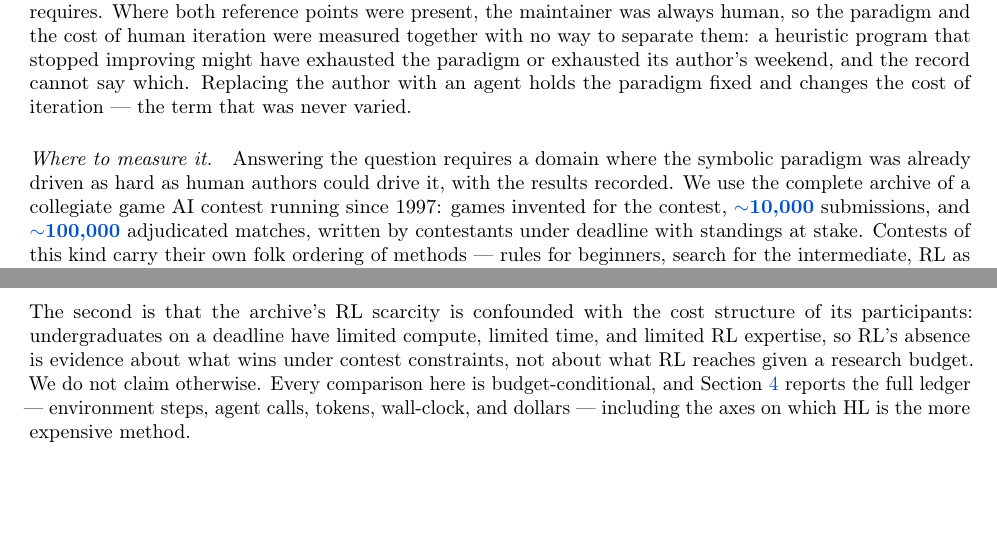
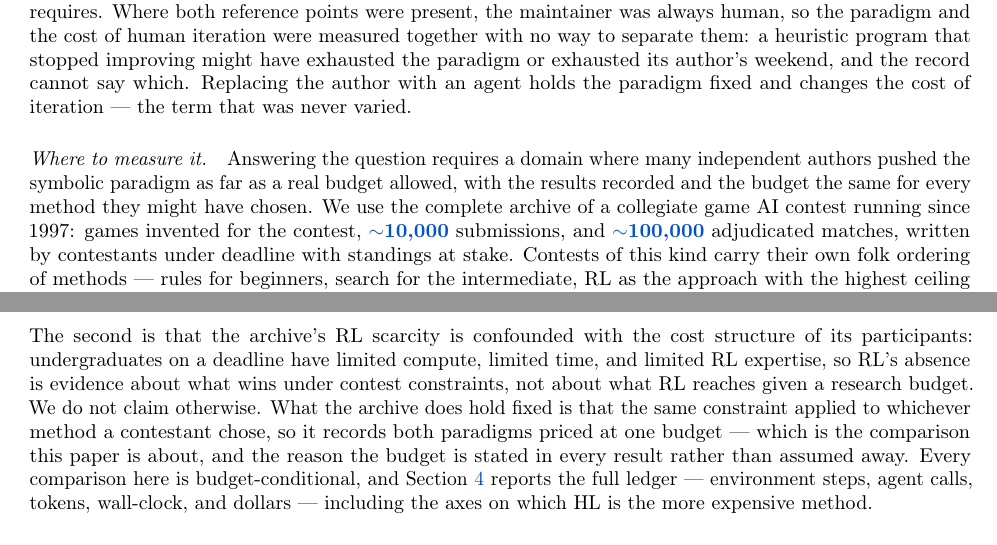
Before and after one commit to yks23/How-Far-Can-Heuristic-Learning-Go, a LaTeX document (main.tex, which reads sections/01-introduction.tex): two parts of pages 3 and 4 of 6, joined at a grey line, cut so that both start at the same text, the shorter picture padded with empty space. Compiled offline with pdfLaTeX.

Commit message:
Resolve a contradiction between the venue claim and its own concession
The venue paragraph said the archive is a domain where 'the symbolic paradigm
was already driven as hard as human authors could drive it', while the second
objection concedes those authors were undergraduates with limited time,
compute, and expertise. Both cannot hold.

The concession is the true one, and conceding it fully makes the argument
better rather than worse: the same constraint applied to whichever method a
contestant chose, so the archive records both paradigms priced at one budget.
That is the comparison the paper is actually making, and the reason every
result carries its budget. The venue claim now says many independent authors
pushed the paradigm as far as a real budget allowed.

```diff
--- a/sections/01-introduction.tex
+++ b/sections/01-introduction.tex
@@ -213,8 +213,9 @@ paradigm fixed and changes the cost of iteration --- the term that was never
 varied.
 
 \paragraph{Where to measure it.} Answering the question requires a domain where
-the symbolic paradigm was already driven as hard as human authors could drive
-it, with the results recorded. We use the complete archive of a collegiate game
+many independent authors pushed the symbolic paradigm as far as a real budget
+allowed, with the results recorded and the budget the same for every method they
+might have chosen. We use the complete archive of a collegiate game
 AI contest running since \val{founded}: games invented for the contest,
 \val{nsub} submissions, and \val{nmatch} adjudicated matches, written by
 contestants under deadline with standings at stake. Contests of this kind carry
@@ -277,10 +278,13 @@ general-purpose model already existing, which is the condition under which the
 question is being asked in practice.
 
 The second is that the archive's RL scarcity is confounded with the cost
-structure of its participants:
-undergraduates on a deadline have limited compute, limited time, and limited RL
-expertise, so RL's absence is evidence about what wins under contest constraints,
-not about what RL reaches given a research budget. We do not claim otherwise.
+structure of its participants: undergraduates on a deadline have limited compute,
+limited time, and limited RL expertise, so RL's absence is evidence about what
+wins under contest constraints, not about what RL reaches given a research budget.
+We do not claim otherwise. What the archive does hold fixed is that the same
+constraint applied to whichever method a contestant chose, so it records both
+paradigms priced at one budget --- which is the comparison this paper is about,
+and the reason the budget is stated in every result rather than assumed away.
 Every comparison here is budget-conditional, and Section~\ref{sec:experiments}
 reports the full ledger --- environment steps, agent calls, tokens, wall-clock,
 and dollars --- including the axes on which HL is the more expensive method.
```
